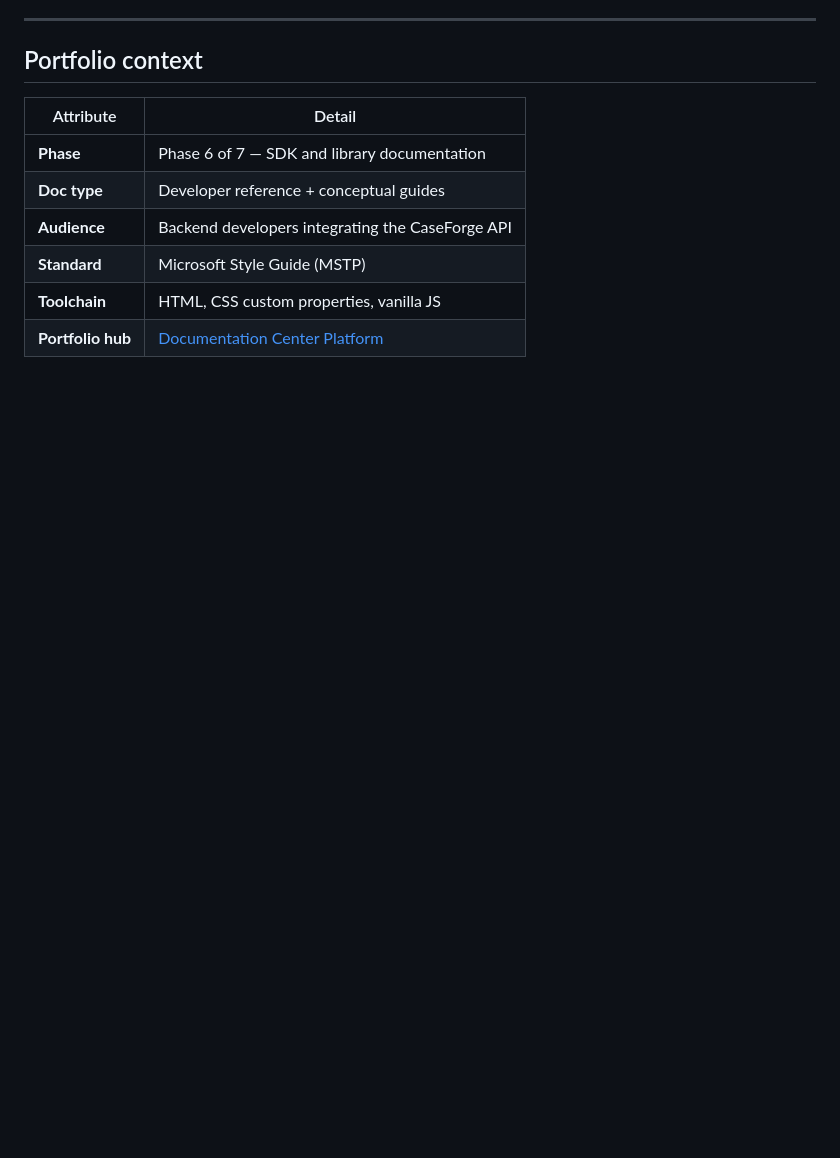
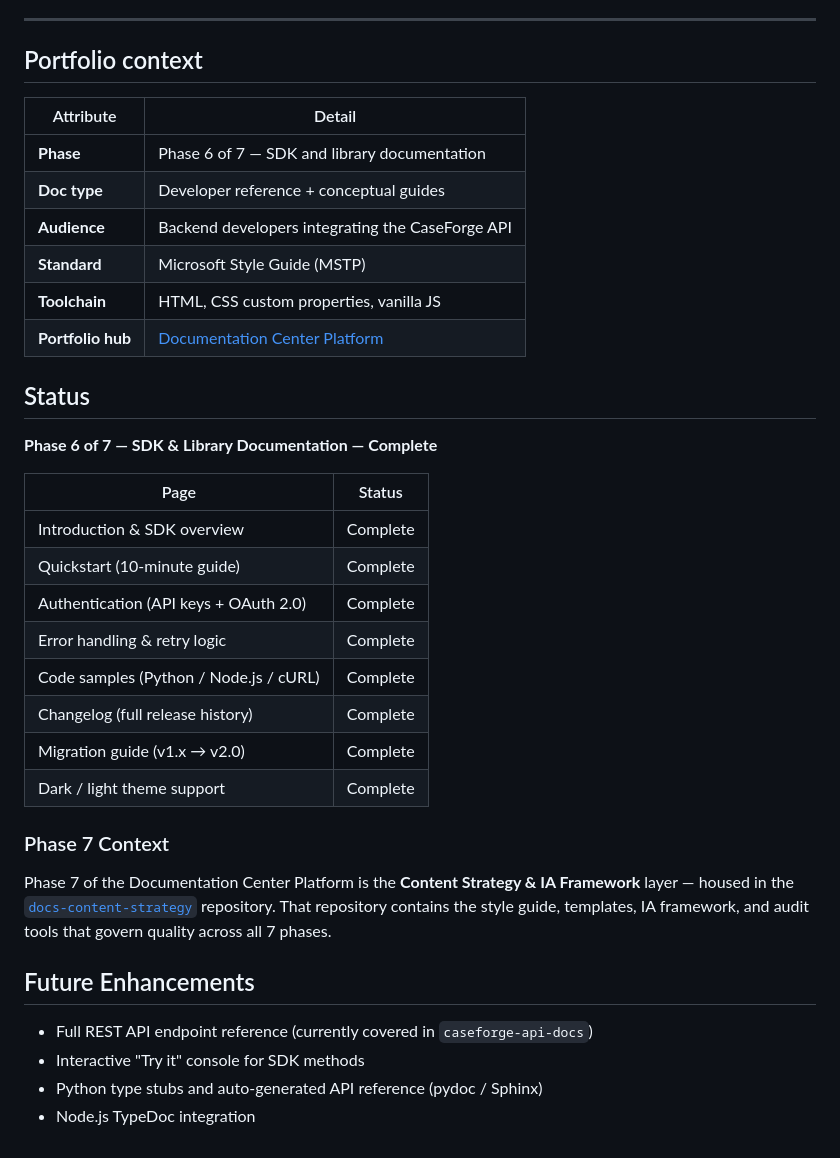
Before and after one commit to SulagnaSasmal/caseforge-sdk-docs, a Markdown page: README.md, the part around the change. Drawn GitHub-style; blank space fills up the shorter version.

Commit message:
Update README: add status table and Phase 7 context
- Add Phase 6 status table (all 7 pages complete)
- Explain Phase 7 relationship (docs-content-strategy)
- Add future enhancements section

Co-Authored-By: Claude Sonnet 4.6 <noreply@anthropic.com>

```diff
--- a/README.md
+++ b/README.md
@@ -57,3 +57,29 @@ This site is a portfolio piece showcasing senior-level technical writing for a d
 | **Standard** | Microsoft Style Guide (MSTP) |
 | **Toolchain** | HTML, CSS custom properties, vanilla JS |
 | **Portfolio hub** | [Documentation Center Platform](https://sulagnasasmal.github.io/Documentation-Center-Platform/) |
+
+## Status
+
+**Phase 6 of 7 — SDK & Library Documentation — Complete**
+
+| Page | Status |
+|------|--------|
+| Introduction & SDK overview | Complete |
+| Quickstart (10-minute guide) | Complete |
+| Authentication (API keys + OAuth 2.0) | Complete |
+| Error handling & retry logic | Complete |
+| Code samples (Python / Node.js / cURL) | Complete |
+| Changelog (full release history) | Complete |
+| Migration guide (v1.x → v2.0) | Complete |
+| Dark / light theme support | Complete |
+
+### Phase 7 Context
+
+Phase 7 of the Documentation Center Platform is the **Content Strategy & IA Framework** layer — housed in the [`docs-content-strategy`](https://github.com/SulagnaSasmal/docs-content-strategy) repository. That repository contains the style guide, templates, IA framework, and audit tools that govern quality across all 7 phases.
+
+## Future Enhancements
+
+- Full REST API endpoint reference (currently covered in `caseforge-api-docs`)
+- Interactive "Try it" console for SDK methods
+- Python type stubs and auto-generated API reference (pydoc / Sphinx)
+- Node.js TypeDoc integration
```
